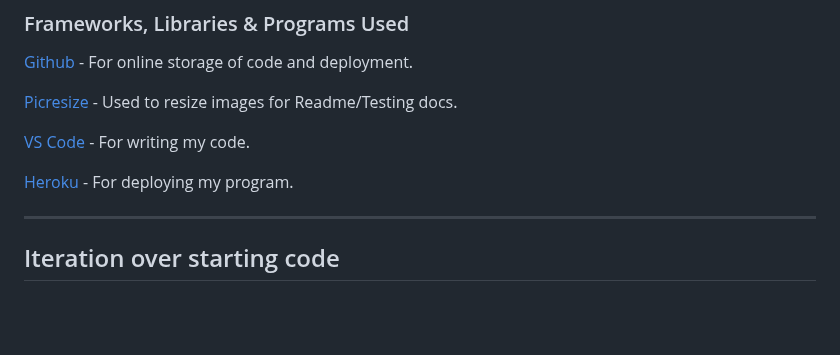
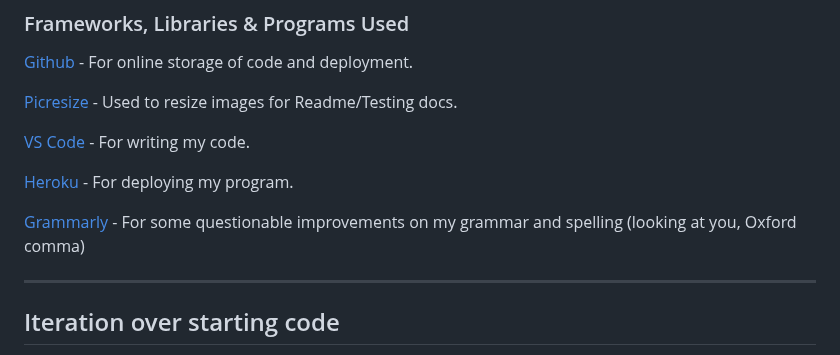
Before and after one commit to emmy-codes/cat-adventures-python, a Markdown page: README.md, the part around the change. GitHub-like rendering; blank space fills up the shorter version.

Commit message:
Add Grammarly to programs used

```diff
--- a/README.md
+++ b/README.md
@@ -126,6 +126,8 @@ Python
 [VS Code](https://code.visualstudio.com/) - For writing my code.
 
 [Heroku](https://dashboard.heroku.com/apps) - For deploying my program.
+
+[Grammarly](https://app.grammarly.com/) - For some questionable improvements on my grammar and spelling (looking at you, Oxford comma)
 
 - - -
 
```
